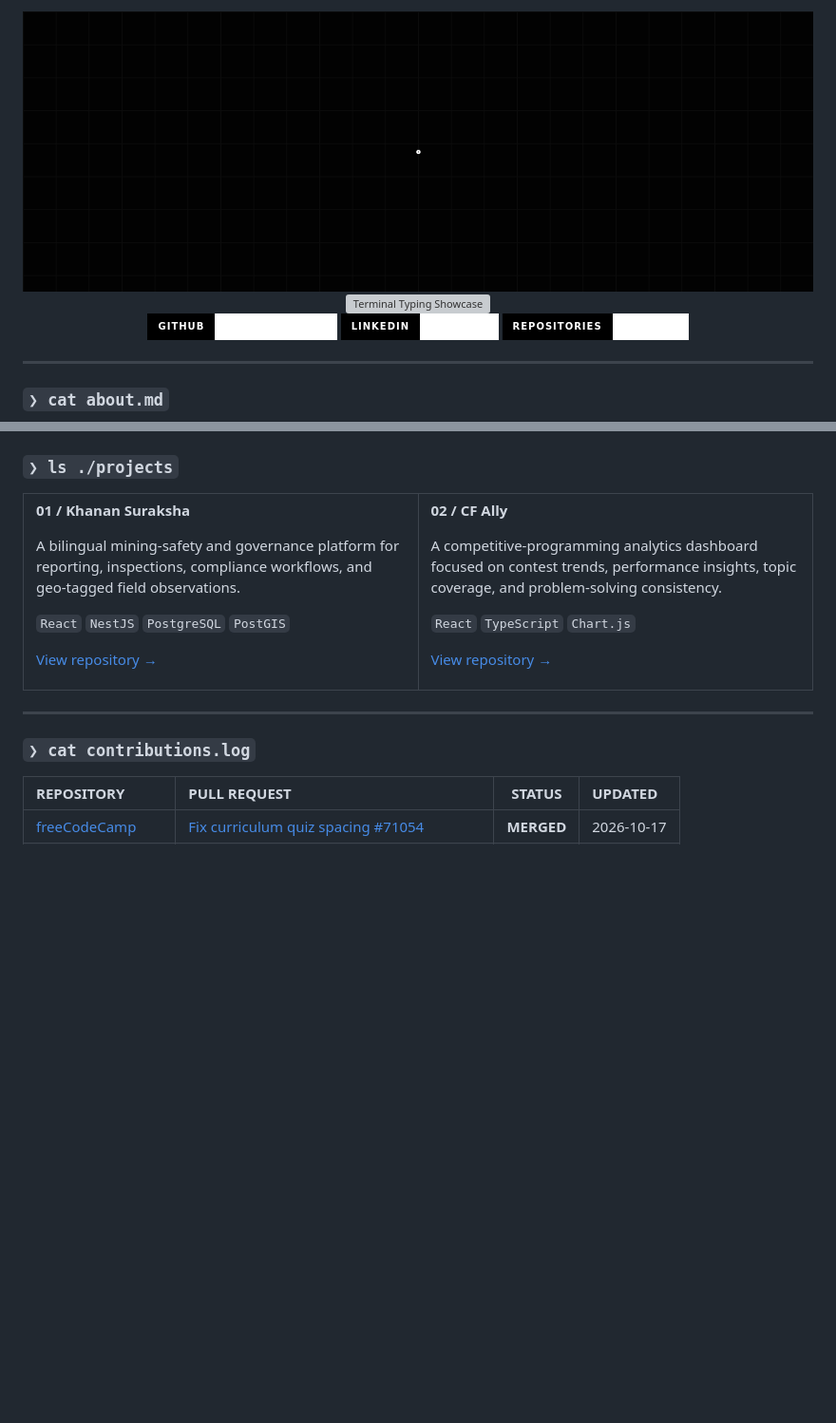
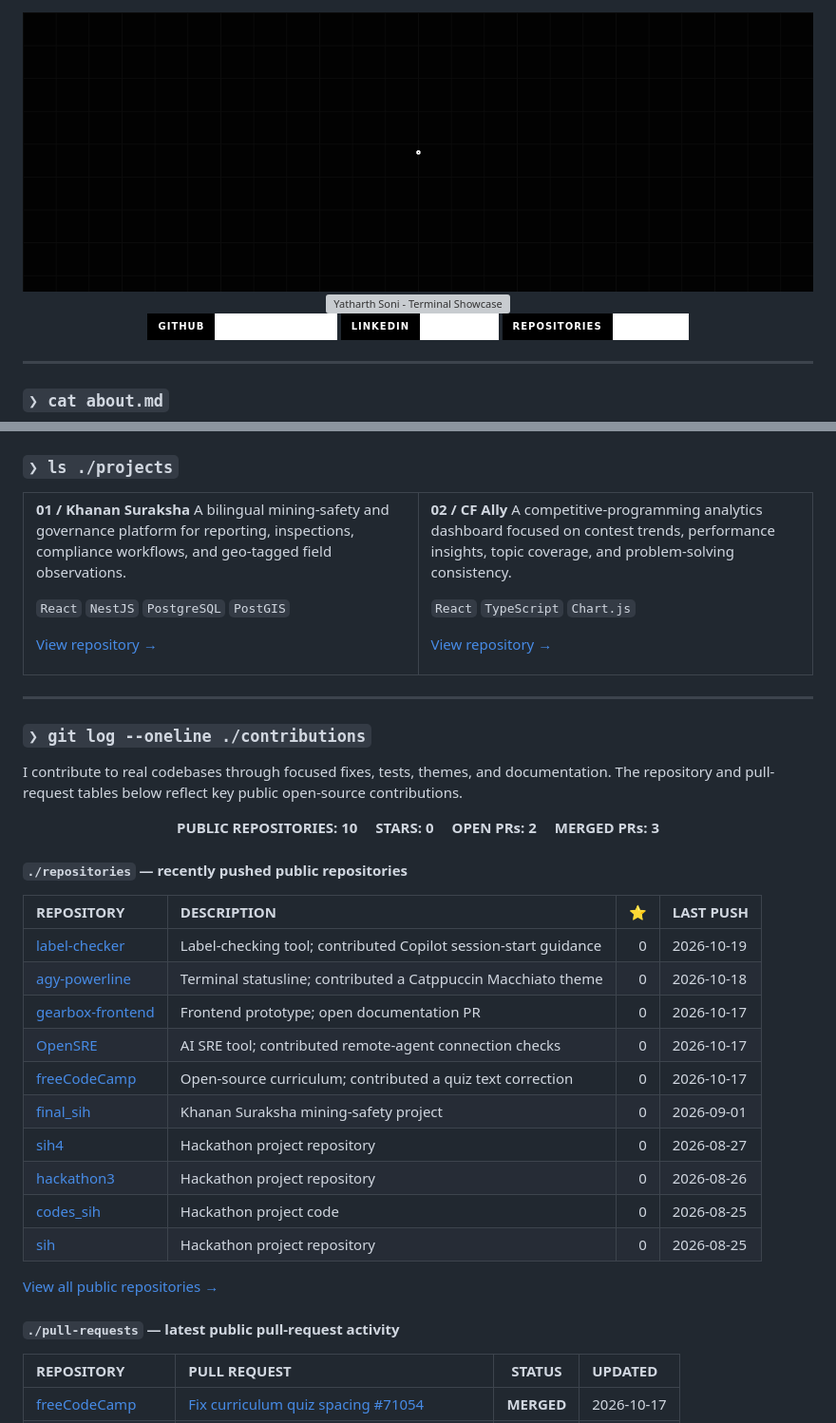
Before and after one commit to yatharth2soni/yatharth2soni, a Markdown page: README.md, 2 parts joined by grey strips. Shown at 95% size. Drawn GitHub-style; badges without logos; blank space fills up the shorter version; grey boxes are pictures that could not be loaded.

Commit message:
Revise README for improved clarity and updates
Updated README content for clarity and consistency, including changes to banner descriptions, contribution logs, and project descriptions.

```diff
--- a/README.md
+++ b/README.md
@@ -7,8 +7,8 @@
 
 <br/>
 
-<!-- 2. LIVE DYNAMIC TYPING SUBTITLE -->
-<img src="https://readme-typing-svg.demolab.com?font=JetBrains+Mono&weight=700&size=20&pause=1200&color=FFFFFF&center=true&vCenter=true&width=680&height=50&lines=Yatharth+Soni+%7C+Computer+Science+Student;DSA+%E2%80%A2+Problem+Solving+%E2%80%A2+Open+Source;Khanan+Suraksha+%26+CF+Ally+Builder;%3E+cat+about.md+%26%26+ls+.%2Ftoolkit" alt="Terminal Typing Showcase" />
+<!-- Live Dynamic Typing Subtitle -->
+<img src="https://readme-typing-svg.demolab.com?font=JetBrains+Mono&weight=700&size=20&pause=1200&color=FFFFFF&center=true&vCenter=true&width=680&height=50&lines=Yatharth+Soni+%7C+Computer+Science+Student;DSA+%E2%80%A2+Problem+Solving+%E2%80%A2+Open+Source;Khanan+Suraksha+%26+CF+Ally+Builder;%3E+cat+about.md+%26%26+ls+.%2Ftoolkit" alt="Yatharth Soni - Terminal Showcase" />
 
 <br/>
 
@@ -48,7 +48,6 @@ I'm **Yatharth Soni**, a **Computer Science student** interested in practical pr
 <td width="50%" valign="top">
 
 **01 / Khanan Suraksha**
-
 A bilingual mining-safety and governance platform for reporting, inspections, compliance workflows, and geo-tagged field observations.
 
 `React` `NestJS` `PostgreSQL` `PostGIS`
@@ -59,7 +58,6 @@ A bilingual mining-safety and governance platform for reporting, inspections, co
 <td width="50%" valign="top">
 
 **02 / CF Ally**
-
 A competitive-programming analytics dashboard focused on contest trends, performance insights, topic coverage, and problem-solving consistency.
 
 `React` `TypeScript` `Chart.js`
@@ -72,7 +70,36 @@ A competitive-programming analytics dashboard focused on contest trends, perform
 
 ---
 
-### `❯ cat contributions.log`
+### `❯ git log --oneline ./contributions`
+
+I contribute to real codebases through focused fixes, tests, themes, and documentation. The repository and pull-request tables below reflect key public open-source contributions.
+
+<!-- AUTO_PROFILE_START -->
+
+<div align="center">
+
+**PUBLIC REPOSITORIES: 10**　 **STARS: 0**　 **OPEN PRs: 2**　 **MERGED PRs: 3**
+
+</div>
+
+#### `./repositories` — recently pushed public repositories
+
+| REPOSITORY | DESCRIPTION | ⭐ | LAST PUSH |
+|:--|:--|--:|:--|
+| [label-checker](https://github.com/yatharth2soni/label-checker) | Label-checking tool; contributed Copilot session-start guidance | 0 | 2026-10-19 |
+| [agy-powerline](https://github.com/yatharth2soni/agy-powerline) | Terminal statusline; contributed a Catppuccin Macchiato theme | 0 | 2026-10-18 |
+| [gearbox-frontend](https://github.com/yatharth2soni/gearbox-frontend) | Frontend prototype; open documentation PR | 0 | 2026-10-17 |
+| [OpenSRE](https://github.com/yatharth2soni/OpenSRE) | AI SRE tool; contributed remote-agent connection checks | 0 | 2026-10-17 |
+| [freeCodeCamp](https://github.com/yatharth2soni/freeCodeCamp) | Open-source curriculum; contributed a quiz text correction | 0 | 2026-10-17 |
+| [final_sih](https://github.com/yatharth2soni/final_sih) | Khanan Suraksha mining-safety project | 0 | 2026-09-01 |
+| [sih4](https://github.com/yatharth2soni/sih4) | Hackathon project repository | 0 | 2026-08-27 |
+| [hackathon3](https://github.com/yatharth2soni/hackathon3) | Hackathon project repository | 0 | 2026-08-26 |
+| [codes_sih](https://github.com/yatharth2soni/codes_sih) | Hackathon project code | 0 | 2026-08-25 |
+| [sih](https://github.com/yatharth2soni/sih) | Hackathon project repository | 0 | 2026-08-25 |
+
+[View all public repositories →](https://github.com/yatharth2soni?tab=repositories)
+
+#### `./pull-requests` — latest public pull-request activity
 
 | REPOSITORY | PULL REQUEST | STATUS | UPDATED |
 |:--|:--|:--:|:--|
```
Also changed, not shown: other parts of README.md (+4 -2 lines).
